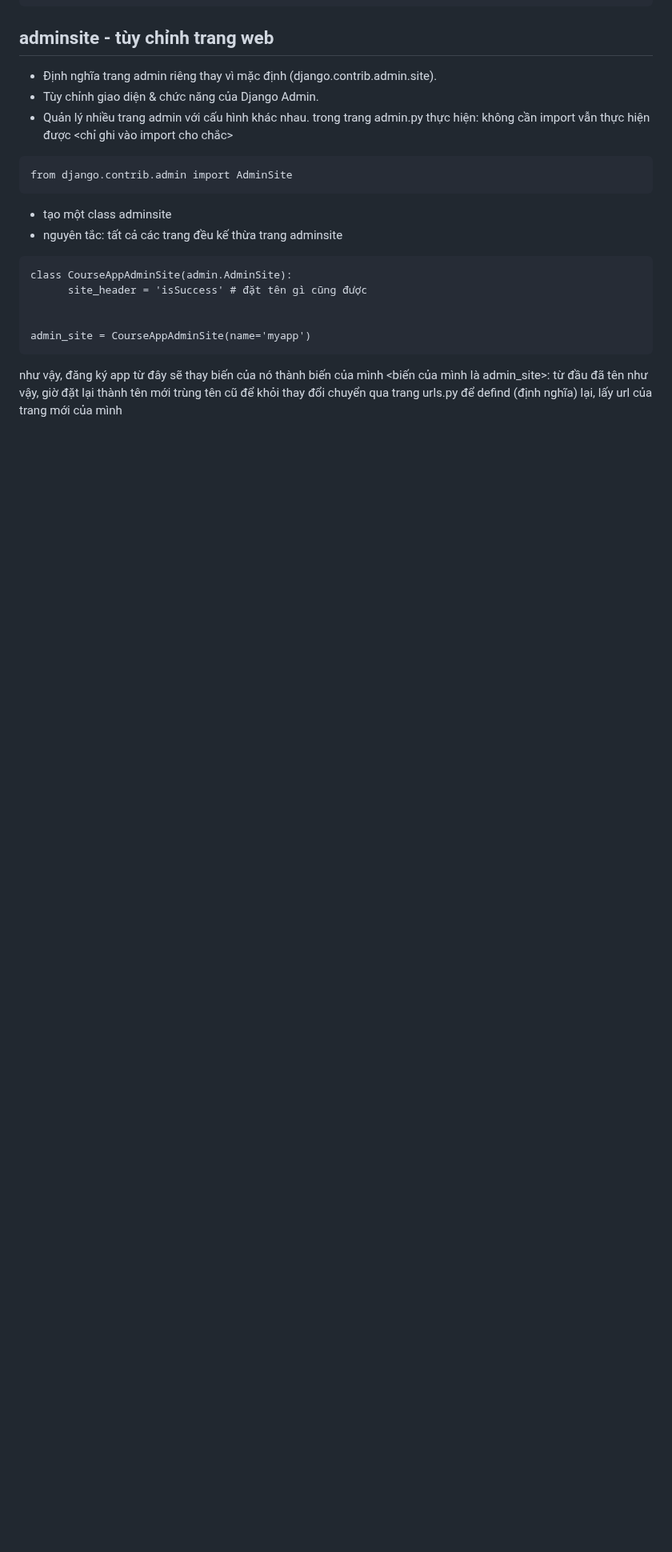
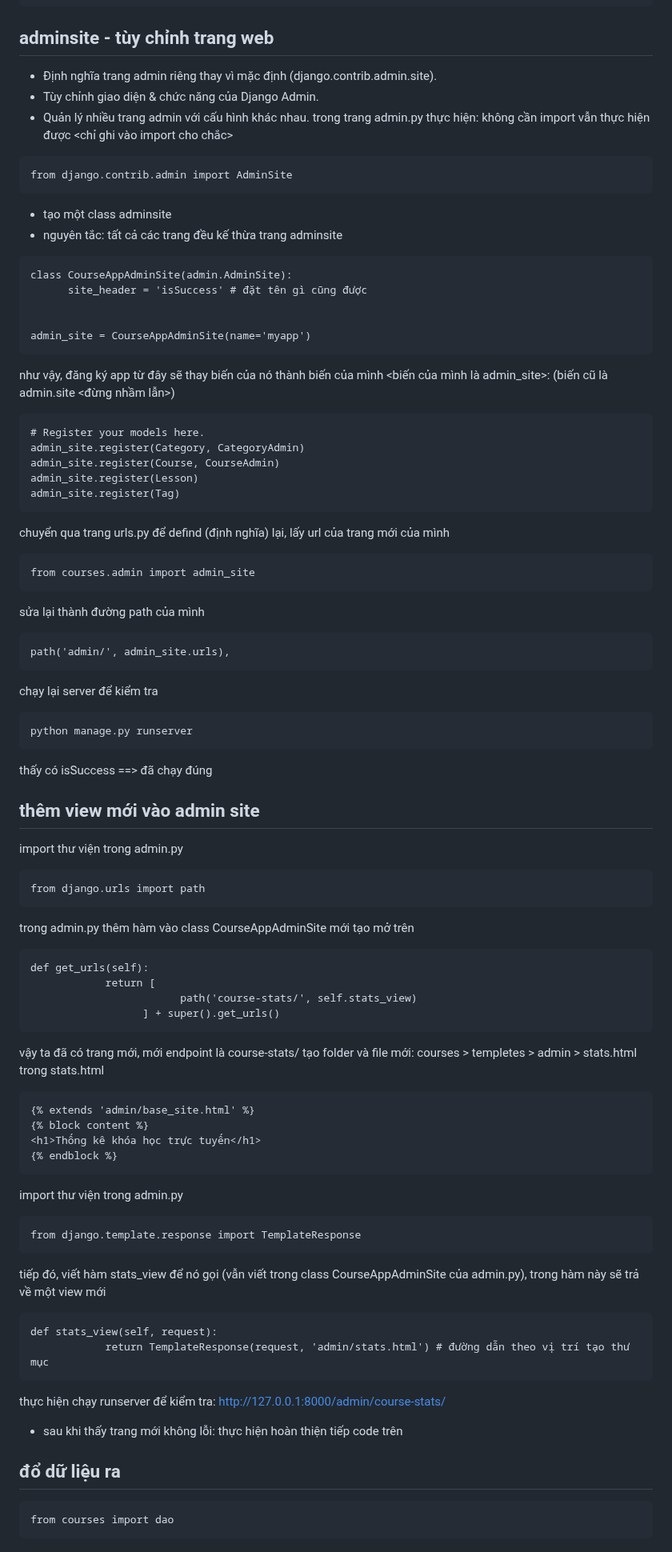
Before and after one commit to nhatduydo/CourseApp_CNLTHD, a Markdown page: README.md, the part around one of its changes. Shown at 80% size. GitHub-like rendering; blank space fills up the shorter version.

````diff
--- a/README.md
+++ b/README.md
@@ -576,5 +578,61 @@ class CourseAppAdminSite(admin.AdminSite):
 admin_site = CourseAppAdminSite(name='myapp')
 ```
 như vậy, đăng ký app từ đây sẽ thay biến của nó thành biến của mình
-<biến của mình là admin_site>: từ đầu đã tên như vậy, giờ đặt lại thành tên mới trùng tên cũ để khỏi thay đổi
+<biến của mình là admin_site>: (biến cũ là admin.site <đừng nhầm lẫn>)
+```
+# Register your models here.
+admin_site.register(Category, CategoryAdmin)
+admin_site.register(Course, CourseAdmin)
+admin_site.register(Lesson)
+admin_site.register(Tag)
+```
 chuyển qua trang urls.py để defind (định nghĩa) lại, lấy url của trang mới của mình
+```
+from courses.admin import admin_site
+```
+sửa lại thành đường path của mình
+```
+path('admin/', admin_site.urls),
+```
+chạy lại server để kiểm tra
+```
+python manage.py runserver
+```
+thấy có isSuccess ==> đã chạy đúng
+## thêm view mới vào admin site
+import thư viện trong admin.py
+```
+from django.urls import path
+```
+trong admin.py thêm hàm vào class CourseAppAdminSite mới tạo mở trên
+```
+def get_urls(self):
+            return [
+                        path('course-stats/', self.stats_view)
+                  ] + super().get_urls()
+```
+vậy ta đã có trang mới, mới endpoint là course-stats/
+tạo folder và file mới: courses > templetes > admin > stats.html
+trong stats.html
+```
+{% extends 'admin/base_site.html' %}
+{% block content %}
+<h1>Thống kê khóa học trực tuyến</h1>
+{% endblock %}
+```
+import thư viện trong admin.py
+```
+from django.template.response import TemplateResponse
+```
+tiếp đó, viết hàm stats_view để nó gọi (vẫn viết trong class CourseAppAdminSite của admin.py), trong hàm này sẽ trả về một view mới
+```
+def stats_view(self, request):
+            return TemplateResponse(request, 'admin/stats.html') # đường dẫn theo vị trí tạo thư mục
+```
+thực hiện chạy runserver để kiểm tra: http://127.0.0.1:8000/admin/course-stats/
+- sau khi thấy trang mới không lỗi: thực hiện hoàn thiện tiếp code trên
+
+## đổ dữ liệu ra
+```
+from courses import dao
+```
````
Also changed, not shown: other parts of README.md (+4 -2 lines).
